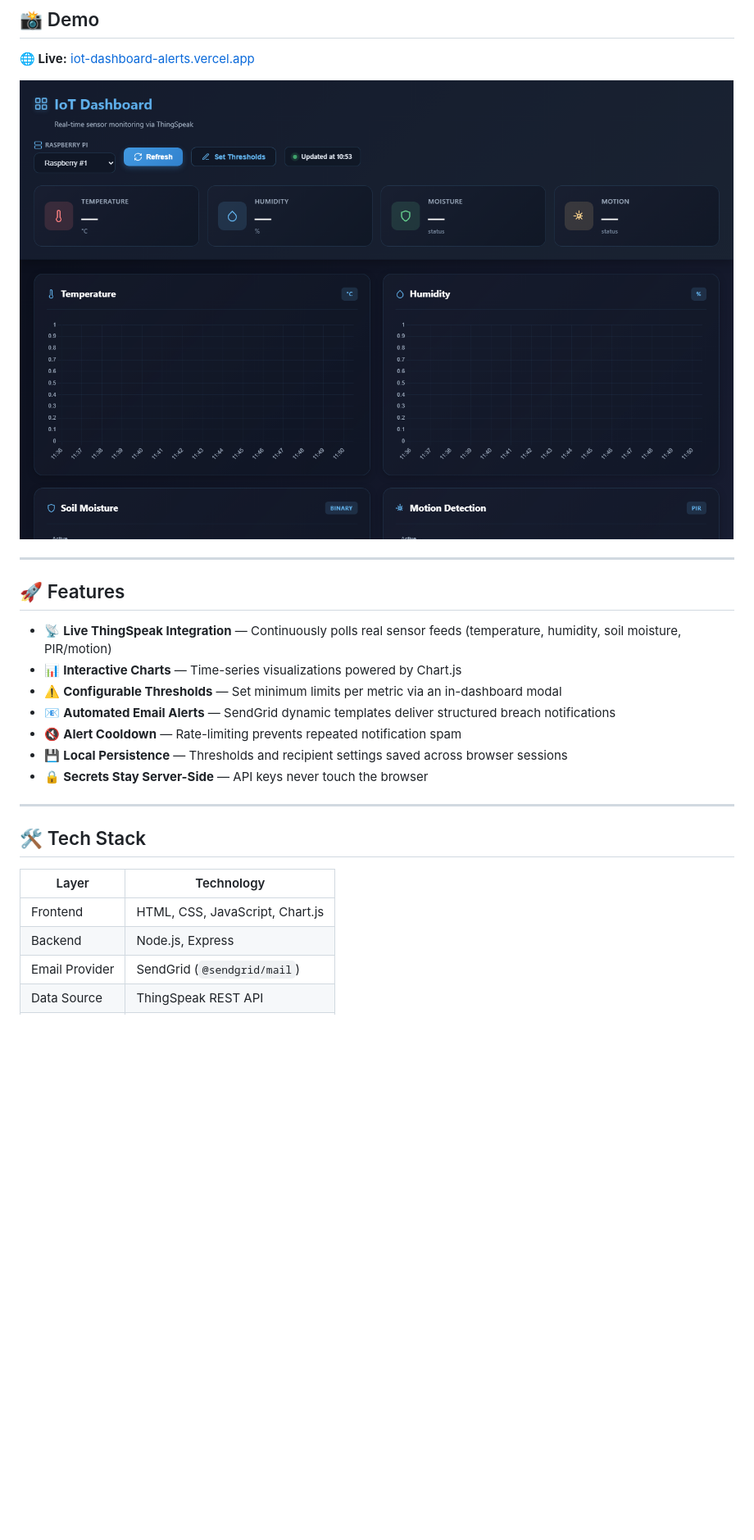
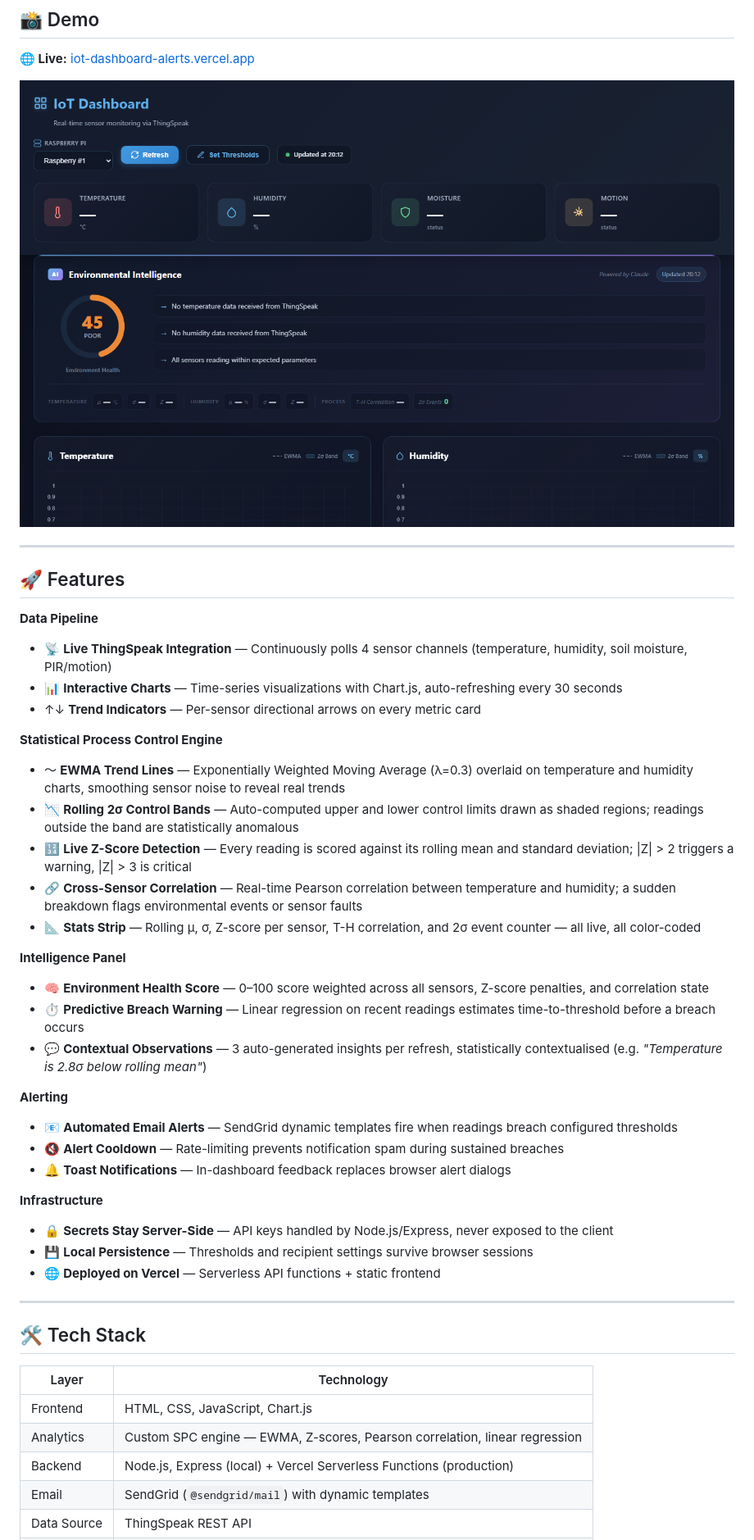
Before and after one commit to anishonly121/iot-threshold-email-alert-dashboard, a Markdown page: README.md, the part around one of its changes. Shown at 82% size. Drawn GitHub-style; pictures changed too: assets/screenshot.png; blank space fills up the shorter version.

Commit message:
Update screenshot and README to reflect SPC engine and AI panel

```diff
--- a/README.md
+++ b/README.md
@@ -19,13 +19,32 @@
 
 ## 🚀 Features
 
-- 📡 **Live ThingSpeak Integration** — Continuously polls real sensor feeds (temperature, humidity, soil moisture, PIR/motion)
-- 📊 **Interactive Charts** — Time-series visualizations powered by Chart.js
-- ⚠️ **Configurable Thresholds** — Set minimum limits per metric via an in-dashboard modal
-- 📧 **Automated Email Alerts** — SendGrid dynamic templates deliver structured breach notifications
-- 🔇 **Alert Cooldown** — Rate-limiting prevents repeated notification spam
-- 💾 **Local Persistence** — Thresholds and recipient settings saved across browser sessions
-- 🔒 **Secrets Stay Server-Side** — API keys never touch the browser
+**Data Pipeline**
+- 📡 **Live ThingSpeak Integration** — Continuously polls 4 sensor channels (temperature, humidity, soil moisture, PIR/motion)
+- 📊 **Interactive Charts** — Time-series visualizations with Chart.js, auto-refreshing every 30 seconds
+- ↑↓ **Trend Indicators** — Per-sensor directional arrows on every metric card
+
+**Statistical Process Control Engine**
+- 〜 **EWMA Trend Lines** — Exponentially Weighted Moving Average (λ=0.3) overlaid on temperature and humidity charts, smoothing sensor noise to reveal real trends
+- 📉 **Rolling 2σ Control Bands** — Auto-computed upper and lower control limits drawn as shaded regions; readings outside the band are statistically anomalous
+- 🔢 **Live Z-Score Detection** — Every reading is scored against its rolling mean and standard deviation; |Z| > 2 triggers a warning, |Z| > 3 is critical
+- 🔗 **Cross-Sensor Correlation** — Real-time Pearson correlation between temperature and humidity; a sudden breakdown flags environmental events or sensor faults
+- 📐 **Stats Strip** — Rolling μ, σ, Z-score per sensor, T-H correlation, and 2σ event counter — all live, all color-coded
+
+**Intelligence Panel**
+- 🧠 **Environment Health Score** — 0–100 score weighted across all sensors, Z-score penalties, and correlation state
+- ⏱️ **Predictive Breach Warning** — Linear regression on recent readings estimates time-to-threshold before a breach occurs
+- 💬 **Contextual Observations** — 3 auto-generated insights per refresh, statistically contextualised (e.g. *"Temperature is 2.8σ below rolling mean"*)
+
+**Alerting**
+- 📧 **Automated Email Alerts** — SendGrid dynamic templates fire when readings breach configured thresholds
+- 🔇 **Alert Cooldown** — Rate-limiting prevents notification spam during sustained breaches
+- 🔔 **Toast Notifications** — In-dashboard feedback replaces browser alert dialogs
+
+**Infrastructure**
+- 🔒 **Secrets Stay Server-Side** — API keys handled by Node.js/Express, never exposed to the client
+- 💾 **Local Persistence** — Thresholds and recipient settings survive browser sessions
+- 🌐 **Deployed on Vercel** — Serverless API functions + static frontend
 
 ---
 
@@ -34,6 +53,7 @@
 | Layer | Technology |
 |---|---|
 | Frontend | HTML, CSS, JavaScript, Chart.js |
-| Backend | Node.js, Express |
-| Email Provider | SendGrid (`@sendgrid/mail`) |
+| Analytics | Custom SPC engine — EWMA, Z-scores, Pearson correlation, linear regression |
+| Backend | Node.js, Express (local) + Vercel Serverless Functions (production) |
+| Email | SendGrid (`@sendgrid/mail`) with dynamic templates |
 | Data Source | ThingSpeak REST API |
```
Also changed, not shown: other parts of README.md (+20 -17 lines).
